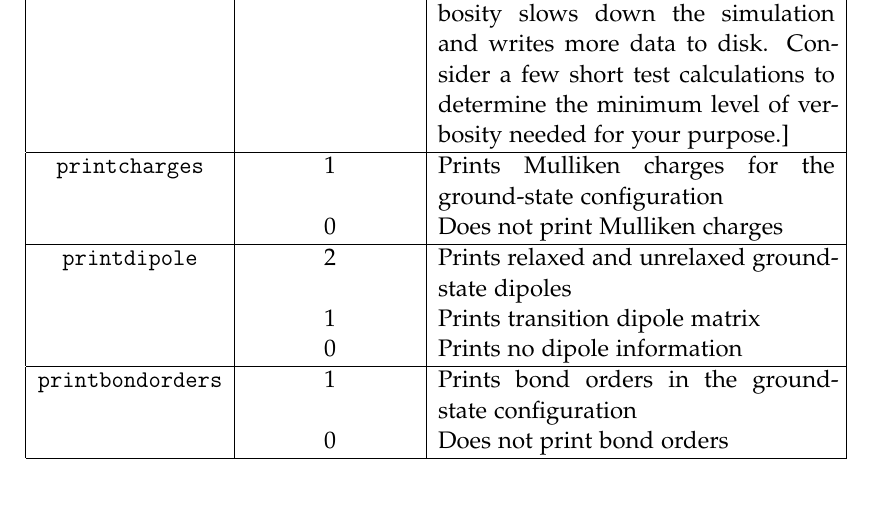
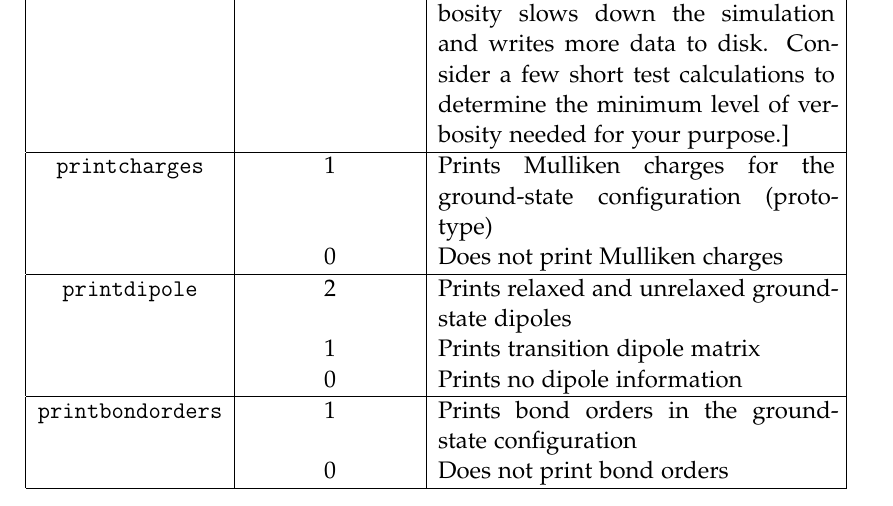
Before and after one commit to lanl/NEXMD, a LaTeX thesis (manual/naesmd-manual-v1.0.tex): part of page 23 of 49, cut so that both start at the same text. Compiled offline with pdfLaTeX; a missing font is replaced by an installed copy or a similar font; an older LaTeX class or package is replaced by its successor.

Commit message:
added README and changed mulliken charge to prototype in manual

```diff
--- a/manual/naesmd-manual-v1.0.tex
+++ b/manual/naesmd-manual-v1.0.tex
@@ -161,7 +161,7 @@ after loading relevant intel compiler and MKL modules.
     \hline
     \texttt{verbosity} & INTEGER & An integer between 0 (least output) and 5 (most) [Increasing the verbosity slows down the simulation and writes more data to disk. Consider a few short test calculations to determine the minimum level of verbosity needed for your purpose.]\\
     \hline
-    \texttt{printcharges} & $1$ & Prints Mulliken charges for the ground-state configuration \\
+    \texttt{printcharges} & $1$ & Prints Mulliken charges for the ground-state configuration (prototype) \\
     & $0$ & Does not print Mulliken charges \\
     \hline
     \texttt{printdipole} & $2$ & Prints relaxed and unrelaxed ground-state dipoles \\
```
Also changed, not shown: 2 other files.
